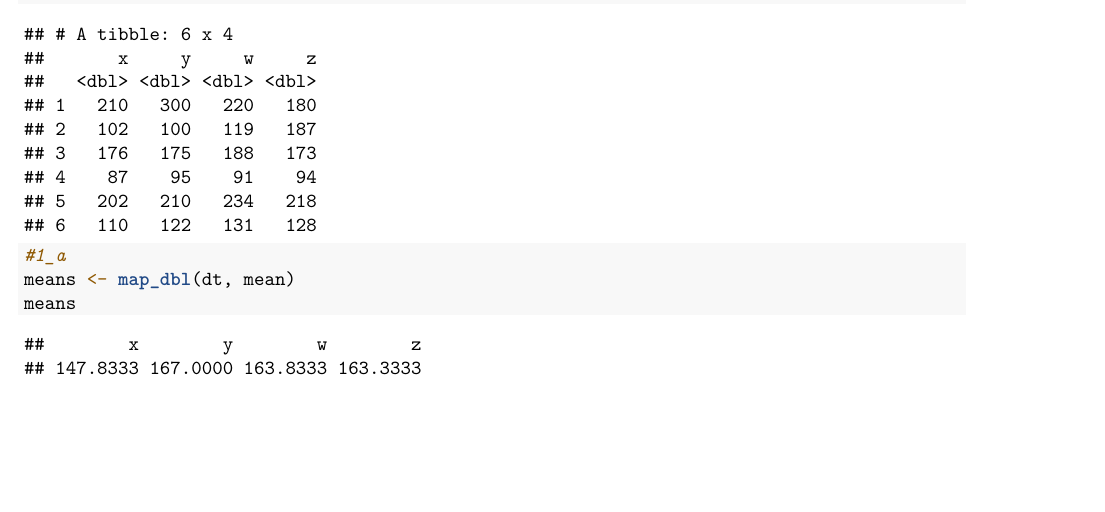
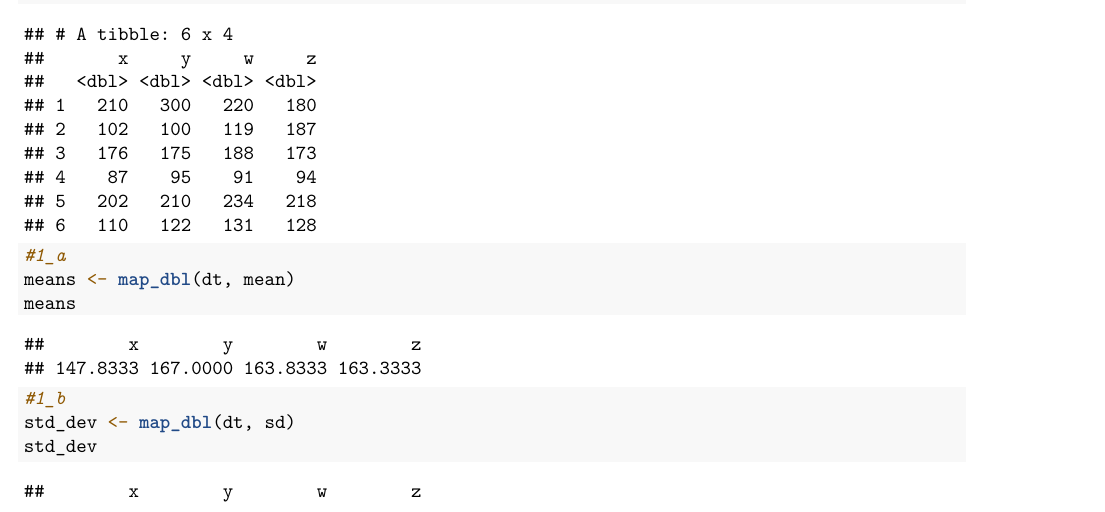
Before and after one commit to lyearling/HomeworkYearling, an R Markdown document (vec_func/Homework2.Rmd): part of the page before the commit and part of page 1 of 2 after it, cut so that both start at the same text, the shorter picture padded with empty space. Rendered offline with R 4.5, knitr and Pandoc, then LaTeX, with nearby package versions.

Commit message:
added solution to 1_b

````diff
--- a/vec_func/Homework2.Rmd
+++ b/vec_func/Homework2.Rmd
@@ -21,4 +21,8 @@ dt
 means <- map_dbl(dt, mean)
 means
 
+#1_b
+std_dev <- map_dbl(dt, sd)
+std_dev
+
 ```
````
